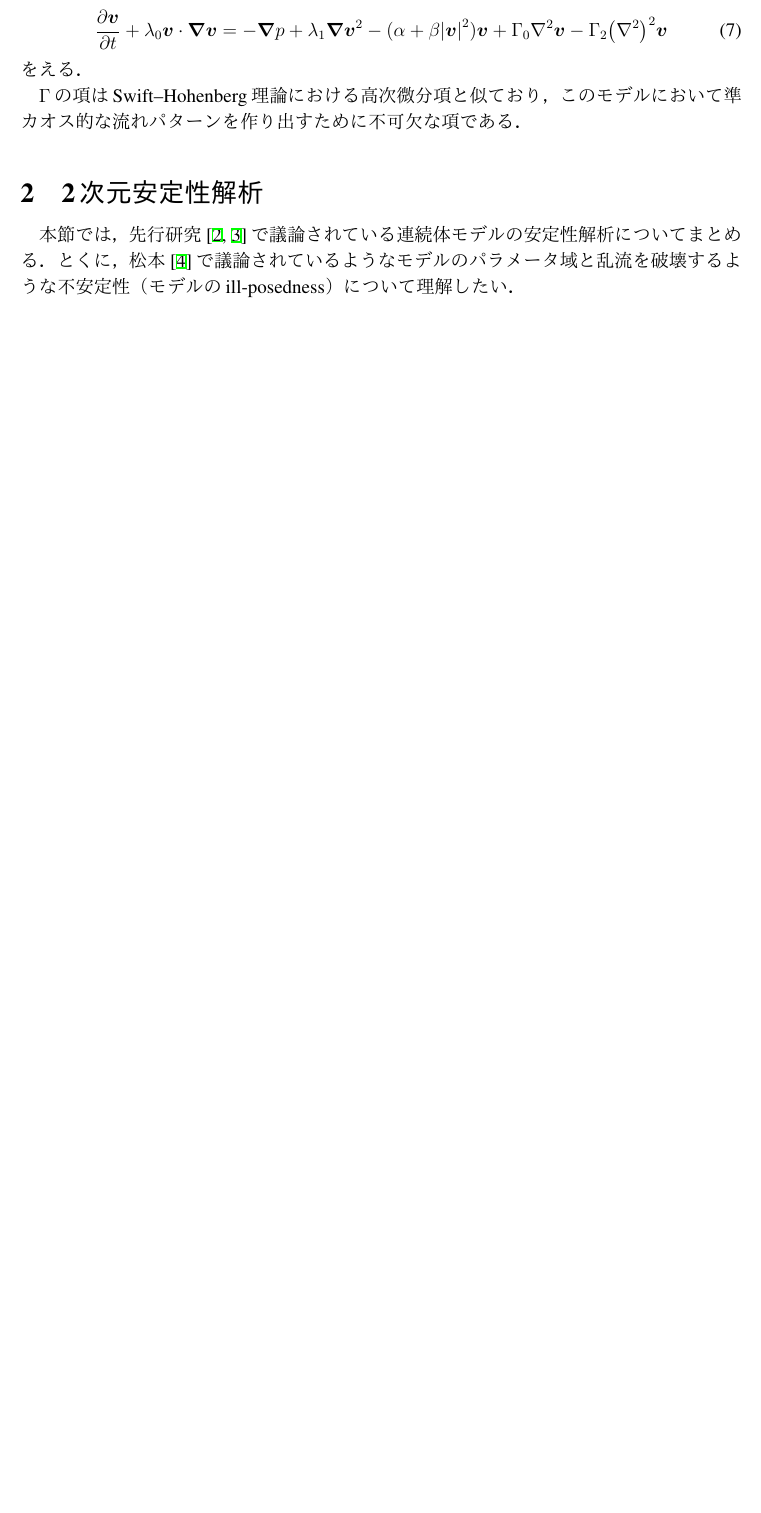
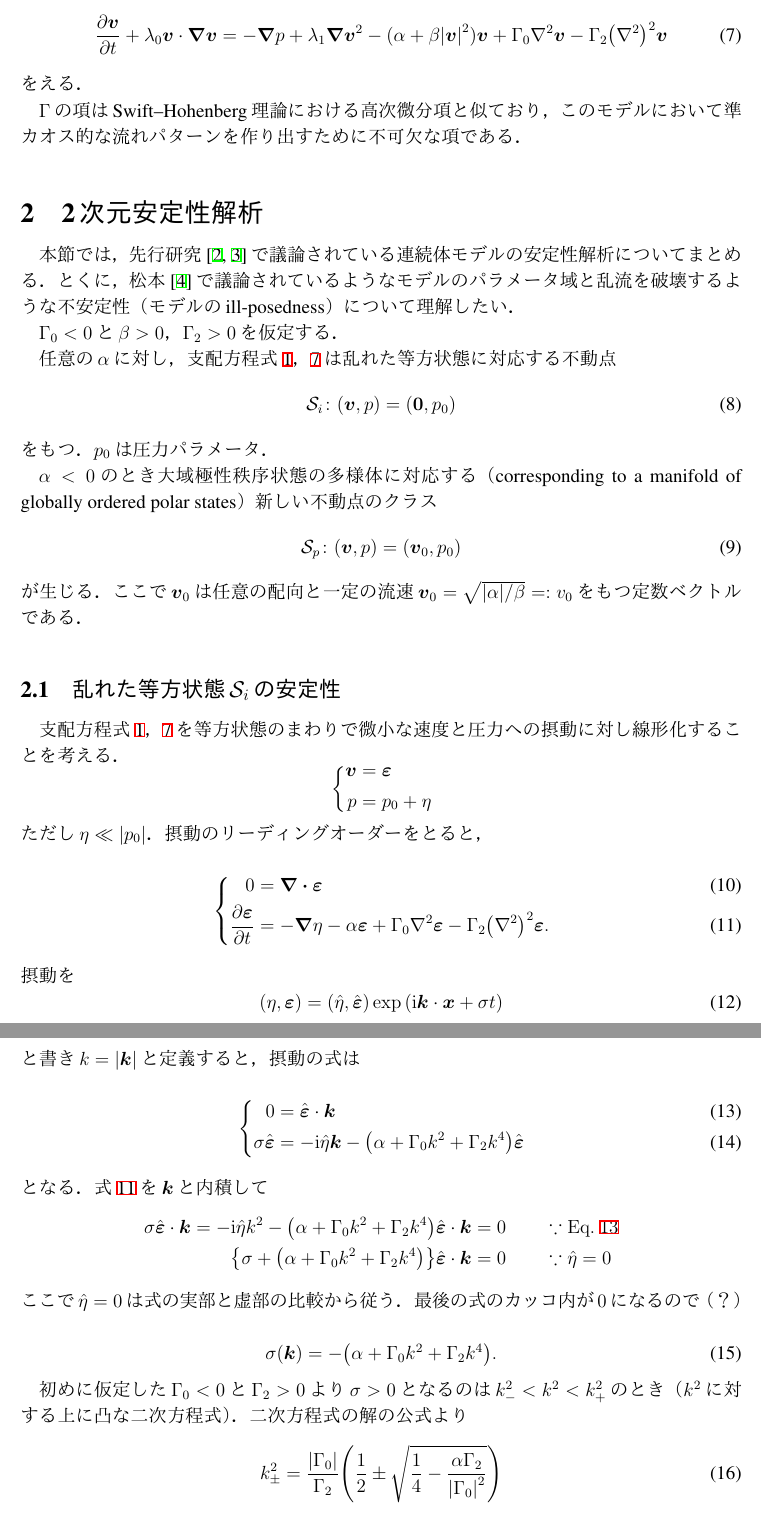
Before and after one commit to ryo-ARAKI/active_mattar_continuous_model, a LaTeX document (doc/active_mattar_continuous_model.tex): part of page 3 of 5 before the commit and two parts of pages 3 and 4 of 7 after it, the two joined at a grey line, cut so that both start at the same text, the shorter picture padded with empty space. The pictures show the PDF file doc/active_mattar_continuous_model.pdf that the author committed with the source.

Commit message:
doc: Write '乱れた等方状態\(\mathcal{S}_i\)の安定性' subsection

```diff
--- a/doc/active_mattar_continuous_model.tex
+++ b/doc/active_mattar_continuous_model.tex
@@ -149,6 +149,80 @@
 本節では，先行研究~\cite{Wensink2012a, Dunkel2013a}で議論されている連続体モデルの安定性解析についてまとめる．
 とくに，松本~\cite{Matsumoto2014b}で議論されているようなモデルのパラメータ域と乱流を破壊するような不安定性（モデルのill-posedness）について理解したい．
 
+\(\Gamma_0 < 0\)と\(\beta > 0\)，\(\Gamma_2 > 0\)を仮定する．
+
+任意の\(\alpha\)に対し，支配方程式~\ref{eq:incompressibility}，\ref{eq:continuous_model}は乱れた等方状態に対応する不動点
+\begin{equation}
+  \mathcal{S}_i \colon (\vb*{v}, p) = (\vb*{0}, p_0)
+  \label{eq:disordered_isotropic_fixed_point}
+\end{equation}
+をもつ．
+\(p_0\)は圧力パラメータ．
+
+\(\alpha < 0\)のとき大域極性秩序状態の多様体に対応する（corresponding to a manifold of globally ordered polar states）新しい不動点のクラス
+\begin{equation}
+  \mathcal{S}_p \colon (\vb*{v}, p) = (\vb*{v}_0, p_0)
+  \label{eq:disordered_isotropic_fixed_point}
+\end{equation}
+が生じる．
+ここで\(\vb*{v}_0\)は任意の配向と一定の流速\(\vb*{v}_0 = \sqrt{\abs{\alpha}/\beta} =\vcentcolon v_0\)をもつ定数ベクトルである．
+
+
+\subsection{乱れた等方状態\(\mathcal{S}_i\)の安定性}
+\label{subsec:stability_of_the_disordered_isotropic_state}
+
+支配方程式~\ref{eq:incompressibility}，\ref{eq:continuous_model}を等方状態のまわりで微小な速度と圧力への摂動に対し線形化することを考える．
+\begin{empheq}[left=\empheqlbrace]{align*}
+  \vb*{v} &= \vb*{\varepsilon} \\
+  p &= p_0 + \eta
+\end{empheq}
+ただし\(\eta \ll \abs{p_0}\)．
+摂動のリーディングオーダーをとると，
+\begin{empheq}[left=\empheqlbrace]{align}
+  0 &= \div{\vb*{\varepsilon}}
+  \label{eq:incompressibility_perturbation} \\
+  \pdv{\vb*{\varepsilon}}{t} &= -\grad \eta - \alpha \vb*{\varepsilon} + \Gamma_0 \laplacian \vb*{\varepsilon} - \Gamma_2 \qty(\laplacian)^2 \vb*{\varepsilon}.
+  \label{eq:continuous_model_perturbation}
+\end{empheq}
+摂動を
+\begin{equation}
+  (\eta, \vb*{\varepsilon}) = (\hat{\eta}, \hat{\vb*{\varepsilon}}) \exp \qty(\mathrm{i} \vb*{k}\cdot\vb*{x} + \sigma t)
+  \label{eq:perturbation_exponential}
+\end{equation}
+と書き\(k = \abs{\vb*{k}}\)と定義すると，摂動の式は
+\begin{empheq}[left=\empheqlbrace]{align}
+  0 &= \hat{\vb*{\varepsilon}} \cdot \vb*{k}
+  \label{eq:incompressibility_perturbation_exponential} \\
+  \sigma \hat{\vb*{\varepsilon}} &= -\mathrm{i} \hat{\eta} \vb*{k} - \qty(\alpha + \Gamma_0 k^2 + \Gamma_2 k^4) \hat{\vb*{\varepsilon}}
+  \label{eq:continuous_model_perturbation_exponential}
+\end{empheq}
+となる．
+式~\ref{eq:continuous_model_perturbation}を\(\vb*{k}\)と内積して
+\begin{empheq}{align*}
+  \sigma \hat{\vb*{\varepsilon}} \cdot \vb*{k} = -\mathrm{i} \hat{\eta} k^2 - \qty(\alpha + \Gamma_0 k^2 + \Gamma_2 k^4) \hat{\vb*{\varepsilon}} \cdot \vb*{k} &= 0 \qquad \because \mathrm{Eq.}~\ref{eq:incompressibility_perturbation_exponential} \\
+  \qty{ \sigma + \qty(\alpha + \Gamma_0 k^2 + \Gamma_2 k^4) } \hat{\vb*{\varepsilon}} \cdot \vb*{k} &= 0 \qquad \because \hat{\eta} = 0
+\end{empheq}
+ここで\(\hat{\eta}=0\)は式の実部と虚部の比較から従う．
+最後の式のカッコ内が\(0\)になるので（？）
+\begin{equation}
+  \sigma(\vb*{k}) = -\qty(\alpha + \Gamma_0 k^2 + \Gamma_2 k^4).
+  \label{eq:sigma}
+\end{equation}
+
+初めに仮定した\(\Gamma_0 < 0\)と\(\Gamma_2 > 0\)より\(\sigma > 0\)となるのは\(k_-^2 < k^2 < k_+^2\)のとき（\(k^2\)に対する上に凸な二次方程式）．
+二次方程式の解の公式より
+\begin{equation}
+  k_{\pm}^2 = \frac{\abs{\Gamma_0}}{\Gamma_2} \qty( \frac{1}{2} \pm \sqrt{ \frac{1}{4} - \frac{\alpha \Gamma_2}{\abs{\Gamma_0}^2} } )
+  \label{eq:k_pm}
+\end{equation}
+平方根の内部\(>0\)から
+\begin{equation}
+  4\alpha < \frac{\abs{\Gamma_0}^2}{\Gamma_2}.
+  \label{eq:alpha_condition}
+\end{equation}
+
+\(\alpha < 0\)に対して等方状態は一般に長波長（小さな\(k\)）摂動に対し不安定となる．
+
 
 \section{支配方程式の無次元化}
 \label{sec:governing_equation_nondimensionalisation}
```
Also changed, not shown: doc/active_mattar_continuous_model.pdf.
